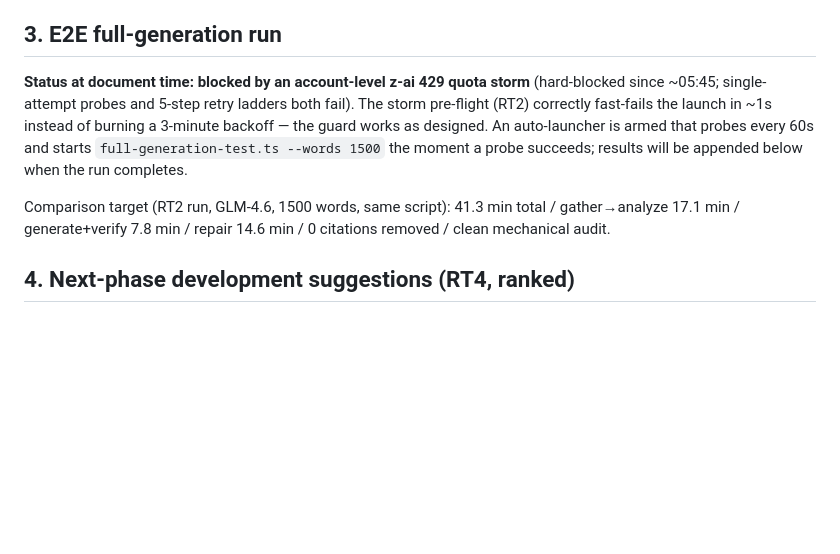
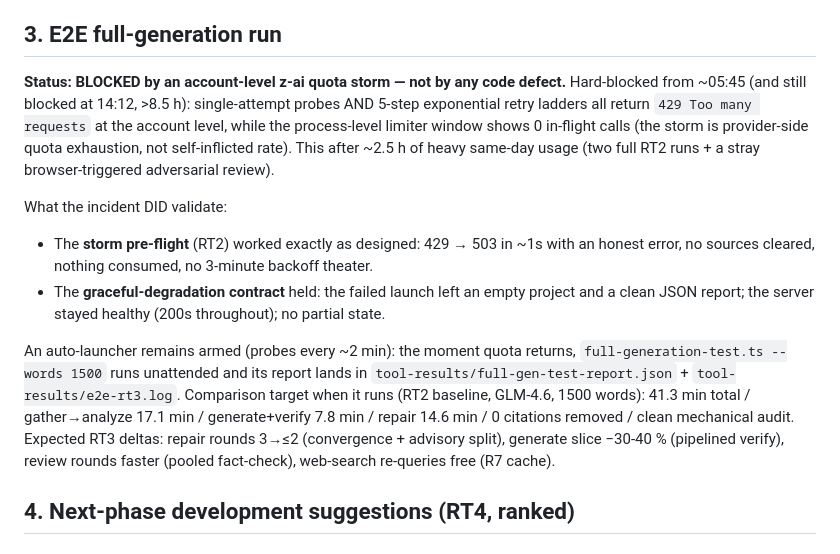
Before and after one commit to Jing0715-fer/SciWrite, a Markdown page: IMPROVEMENT_PLAN-RT3-2026-10-09.md, the part around the change. Rendered like a GitHub page; blank space fills up the shorter version.

Commit message:
docs(RT3): finalize E2E blocker analysis — 8.5h account-level quota storm, pre-flight + graceful-degradation validated by the incident

```diff
--- a/IMPROVEMENT_PLAN-RT3-2026-10-09.md
+++ b/IMPROVEMENT_PLAN-RT3-2026-10-09.md
@@ -46,17 +46,32 @@ New unit coverage highlights:
 
 ## 3. E2E full-generation run
 
-**Status at document time: blocked by an account-level z-ai 429 quota
-storm** (hard-blocked since ~05:45; single-attempt probes and 5-step retry
-ladders both fail). The storm pre-flight (RT2) correctly fast-fails the
-launch in ~1s instead of burning a 3-minute backoff — the guard works as
-designed. An auto-launcher is armed that probes every 60s and starts
-`full-generation-test.ts --words 1500` the moment a probe succeeds; results
-will be appended below when the run completes.
+**Status: BLOCKED by an account-level z-ai quota storm — not by any code
+defect.** Hard-blocked from ~05:45 (and still blocked at 14:12, >8.5 h):
+single-attempt probes AND 5-step exponential retry ladders all return
+`429 Too many requests` at the account level, while the process-level
+limiter window shows 0 in-flight calls (the storm is provider-side quota
+exhaustion, not self-inflicted rate). This after ~2.5 h of heavy same-day
+usage (two full RT2 runs + a stray browser-triggered adversarial review).
 
-Comparison target (RT2 run, GLM-4.6, 1500 words, same script):
-41.3 min total / gather→analyze 17.1 min / generate+verify 7.8 min /
-repair 14.6 min / 0 citations removed / clean mechanical audit.
+What the incident DID validate:
+
+- The **storm pre-flight** (RT2) worked exactly as designed: 429 → 503 in
+  ~1s with an honest error, no sources cleared, nothing consumed, no
+  3-minute backoff theater.
+- The **graceful-degradation contract** held: the failed launch left an
+  empty project and a clean JSON report; the server stayed healthy (200s
+  throughout); no partial state.
+
+An auto-launcher remains armed (probes every ~2 min): the moment quota
+returns, `full-generation-test.ts --words 1500` runs unattended and its
+report lands in `tool-results/full-gen-test-report.json` +
+`tool-results/e2e-rt3.log`. Comparison target when it runs (RT2 baseline,
+GLM-4.6, 1500 words): 41.3 min total / gather→analyze 17.1 min /
+generate+verify 7.8 min / repair 14.6 min / 0 citations removed / clean
+mechanical audit. Expected RT3 deltas: repair rounds 3→≤2 (convergence +
+advisory split), generate slice −30-40 % (pipelined verify), review rounds
+faster (pooled fact-check), web-search re-queries free (R7 cache).
 
 <!-- E2E-RESULTS:APPENDED-BELOW-WHEN-AVAILABLE -->
 
```
